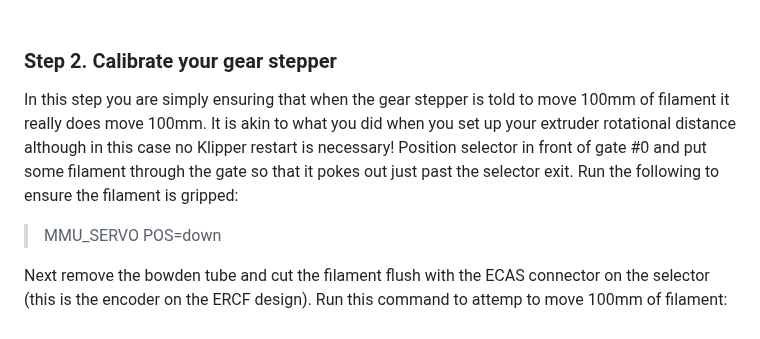
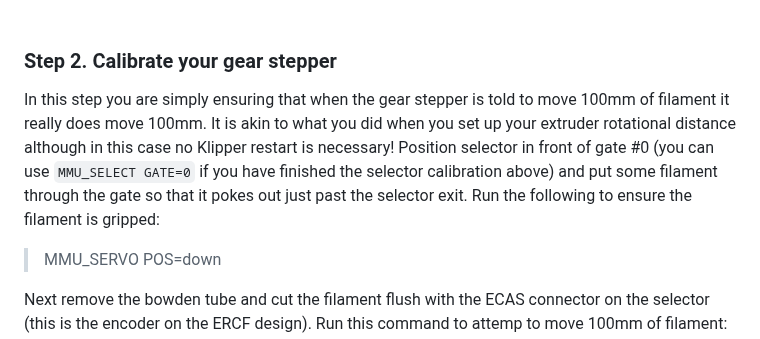
Before and after one commit to moggieuk/Happy-Hare, a Markdown page: doc/calibration.md, the part around the change. GitHub-like rendering.

```diff
--- a/doc/calibration.md
+++ b/doc/calibration.md
@@ -33,7 +33,7 @@ Although it should not be necessary, there are options to update a single positi
 <br>
 
 ### Step 2. Calibrate your gear stepper
-In this step you are simply ensuring that when the gear stepper is told to move 100mm of filament it really does move 100mm.  It is akin to what you did when you set up your extruder rotational distance although in this case no Klipper restart is necessary!  Position selector in front of gate #0 and put some filament through the gate so that it pokes out just past the selector exit.  Run the following to ensure the filament is gripped:
+In this step you are simply ensuring that when the gear stepper is told to move 100mm of filament it really does move 100mm.  It is akin to what you did when you set up your extruder rotational distance although in this case no Klipper restart is necessary!  Position selector in front of gate #0 (you can use `MMU_SELECT GATE=0` if you have finished the selector calibration above) and put some filament through the gate so that it pokes out just past the selector exit.  Run the following to ensure the filament is gripped:
 
   > MMU_SERVO POS=down
 
```
